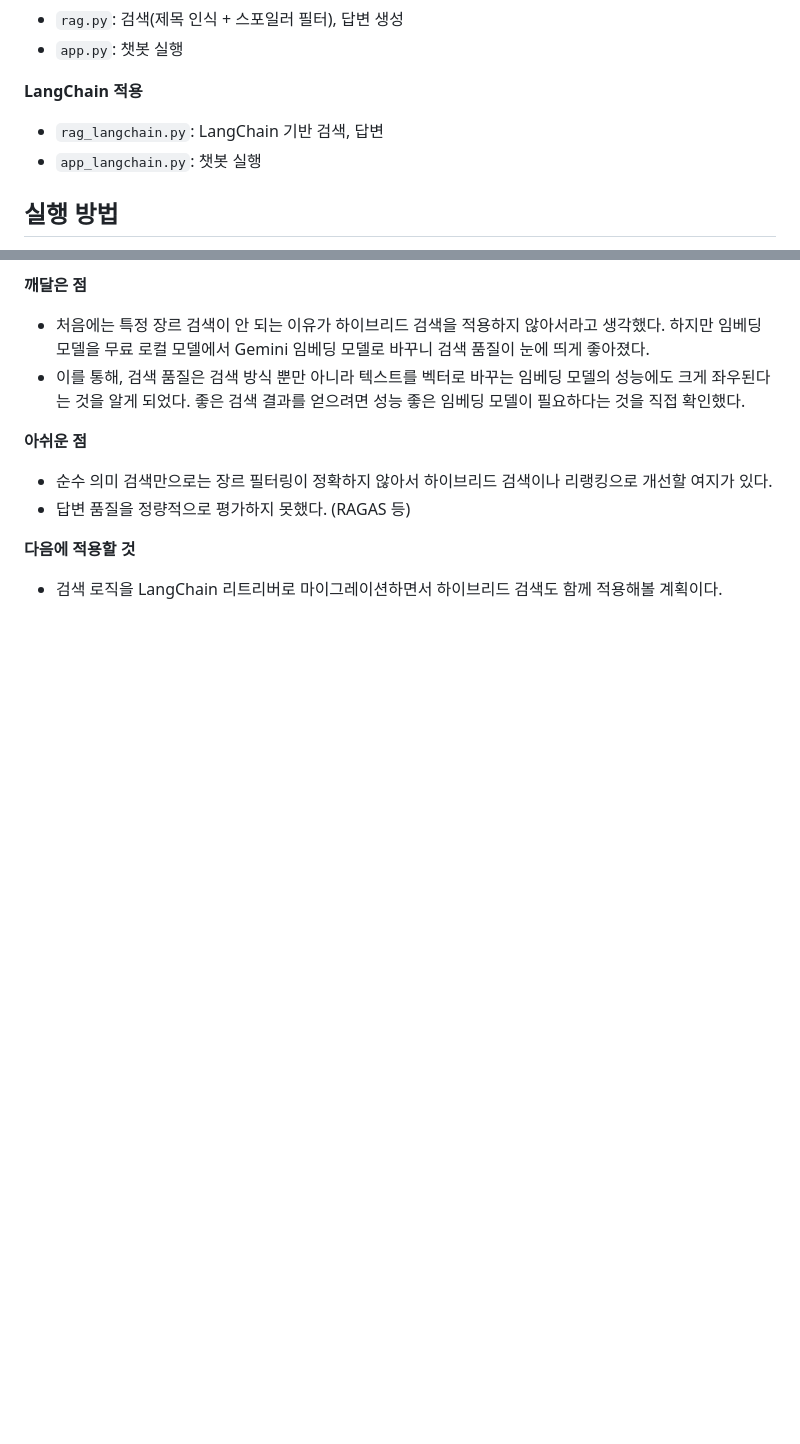
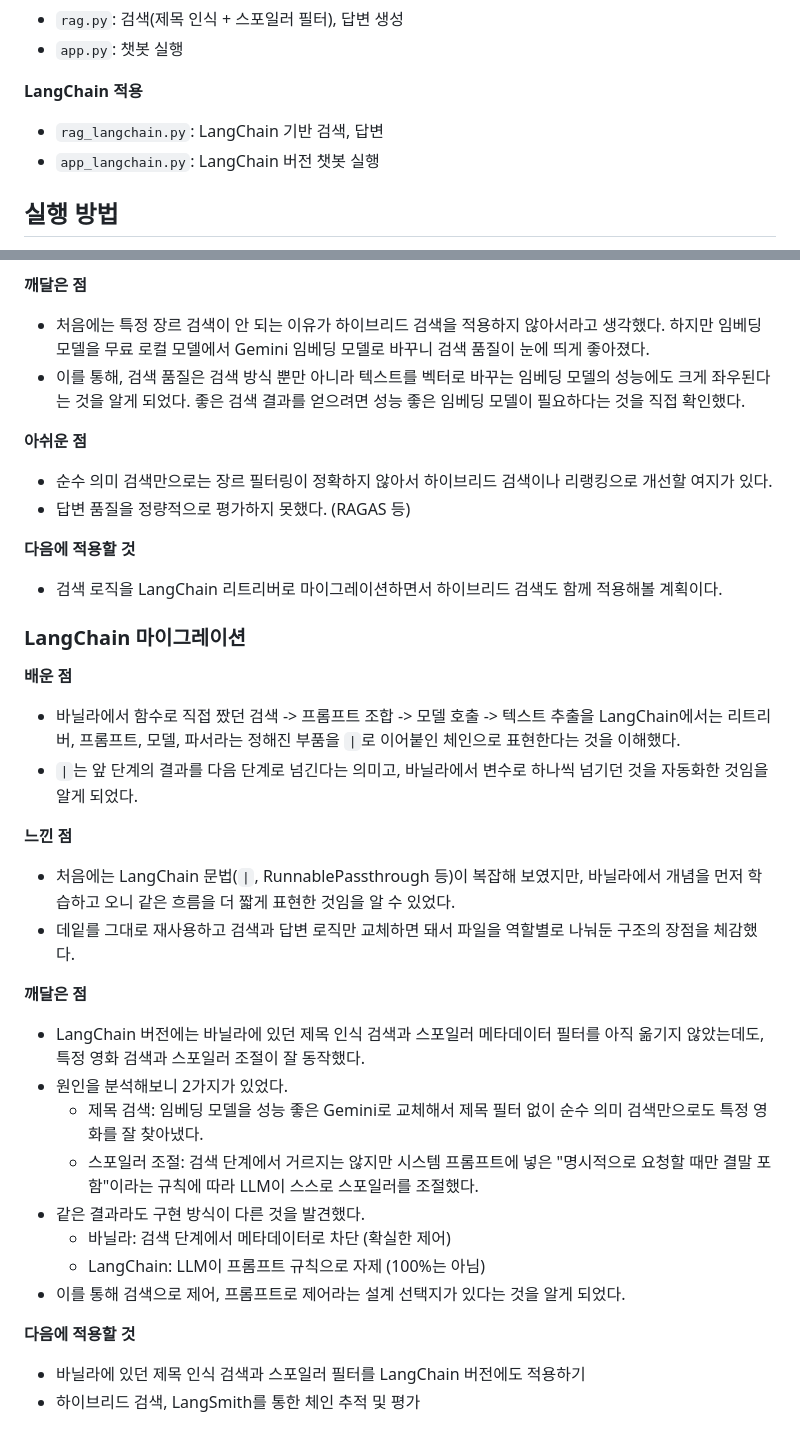
Before and after one commit to 100-hours-a-week/KTB4-Sophia-AI, a Markdown page: movie_rag_chatbot/README.md, 2 parts joined by grey strips. Rendered like a GitHub page; blank space fills up the shorter version.

```diff
--- a/movie_rag_chatbot/README.md
+++ b/movie_rag_chatbot/README.md
@@ -29,7 +29,7 @@
 
 **LangChain 적용**
 - `rag_langchain.py`: LangChain 기반 검색, 답변
-- `app_langchain.py`: 챗봇 실행
+- `app_langchain.py`: LangChain 버전 챗봇 실행
 
 ## 실행 방법
 1. 가상환경: `python3 -m venv .venv && source .venv/bin/activate`
@@ -92,3 +92,27 @@
 
 **다음에 적용할 것**
 - 검색 로직을 LangChain 리트리버로 마이그레이션하면서 하이브리드 검색도 함께 적용해볼 계획이다.
+
+### LangChain 마이그레이션
+
+**배운 점**
+- 바닐라에서 함수로 직접 짰던 검색 -> 프롬프트 조합 -> 모델 호출 -> 텍스트 추출을 LangChain에서는 리트리버, 프롬프트, 모델, 파서라는 정해진 부품을 `|`로 이어붙인 체인으로 표현한다는 것을 이해했다.
+- `|`는 앞 단계의 결과를 다음 단계로 넘긴다는 의미고, 바닐라에서 변수로 하나씩 넘기던 것을 자동화한 것임을 알게 되었다.
+
+**느낀 점**
+- 처음에는 LangChain 문법(`|`, RunnablePassthrough 등)이 복잡해 보였지만, 바닐라에서 개념을 먼저 학습하고 오니 같은 흐름을 더 짧게 표현한 것임을 알 수 있었다.
+- 데잍를 그대로 재사용하고 검색과 답변 로직만 교체하면 돼서 파일을 역할별로 나눠둔 구조의 장점을 체감했다.
+
+**깨달은 점**
+- LangChain 버전에는 바닐라에 있던 제목 인식 검색과 스포일러 메타데이터 필터를 아직 옮기지 않았는데도, 특정 영화 검색과 스포일러 조절이 잘 동작했다.
+- 원인을 분석해보니 2가지가 있었다.
+    - 제목 검색: 임베딩 모델을 성능 좋은 Gemini로 교체해서 제목 필터 없이 순수 의미 검색만으로도 특정 영화를 잘 찾아냈다.
+    - 스포일러 조절: 검색 단계에서 거르지는 않지만 시스템 프롬프트에 넣은 "명시적으로 요청할 때만 결말 포함"이라는 규칙에 따라 LLM이 스스로 스포일러를 조절했다.
+- 같은 결과라도 구현 방식이 다른 것을 발견했다.
+    - 바닐라: 검색 단계에서 메타데이터로 차단 (확실한 제어)
+    - LangChain: LLM이 프롬프트 규칙으로 자제 (100%는 아님)
+- 이를 통해 검색으로 제어, 프롬프트로 제어라는 설계 선택지가 있다는 것을 알게 되었다.
+
+**다음에 적용할 것**
+- 바닐라에 있던 제목 인식 검색과 스포일러 필터를 LangChain 버전에도 적용하기
+- 하이브리드 검색, LangSmith를 통한 체인 추적 및 평가
```
